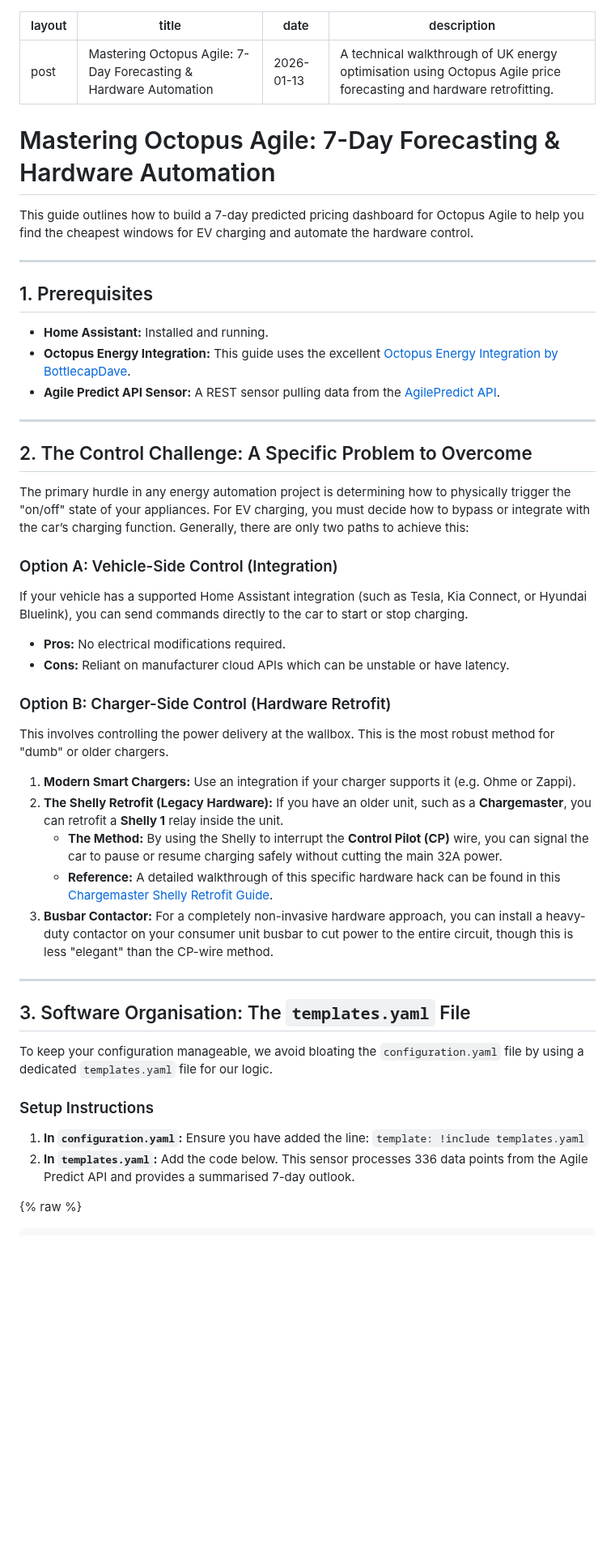
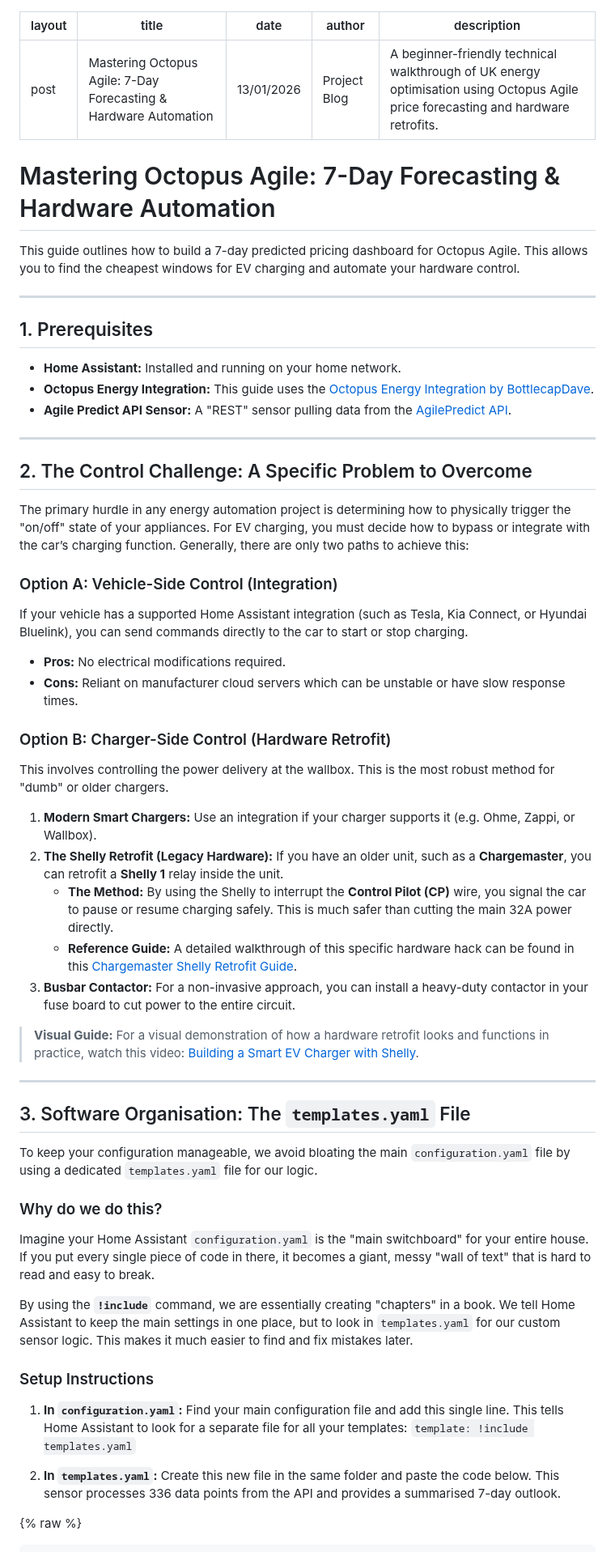
Before and after one commit to deadphill/agile-best-rate-charging, a Markdown page: guides/octopus-agile.md, the part around one of its changes. Shown at 81% size. Drawn GitHub-style; blank space fills up the shorter version.

````diff
--- a/guides/octopus-agile.md
+++ b/guides/octopus-agile.md
@@ -1,21 +1,21 @@
 ---
 layout: post
 title: "Mastering Octopus Agile: 7-Day Forecasting & Hardware Automation"
-date: 2026-01-13
-
-description: "A technical walkthrough of UK energy optimisation using Octopus Agile price forecasting and hardware retrofitting."
+date: 13/01/2026
+author: "Project Blog"
+description: "A beginner-friendly technical walkthrough of UK energy optimisation using Octopus Agile price forecasting and hardware retrofits."
 ---
 
 # Mastering Octopus Agile: 7-Day Forecasting & Hardware Automation
 
-This guide outlines how to build a 7-day predicted pricing dashboard for Octopus Agile to help you find the cheapest windows for EV charging and automate the hardware control.
+This guide outlines how to build a 7-day predicted pricing dashboard for Octopus Agile. This allows you to find the cheapest windows for EV charging and automate your hardware control.
 
 ---
 
 ## 1. Prerequisites
-* **Home Assistant:** Installed and running.
-* **Octopus Energy Integration:** This guide uses the excellent [Octopus Energy Integration by BottlecapDave](https://github.com/BottlecapDave/HomeAssistant-OctopusEnergy).
-* **Agile Predict API Sensor:** A REST sensor pulling data from the [AgilePredict API](https://agilepredict.com/).
+* **Home Assistant:** Installed and running on your home network.
+* **Octopus Energy Integration:** This guide uses the [Octopus Energy Integration by BottlecapDave](https://github.com/BottlecapDave/HomeAssistant-OctopusEnergy).
+* **Agile Predict API Sensor:** A "REST" sensor pulling data from the [AgilePredict API](https://agilepredict.com/).
 
 ---
 
@@ -25,24 +25,35 @@ The primary hurdle in any energy automation project is determining how to physic
 ### Option A: Vehicle-Side Control (Integration)
 If your vehicle has a supported Home Assistant integration (such as Tesla, Kia Connect, or Hyundai Bluelink), you can send commands directly to the car to start or stop charging.
 * **Pros:** No electrical modifications required.
-* **Cons:** Reliant on manufacturer cloud APIs which can be unstable or have latency.
+* **Cons:** Reliant on manufacturer cloud servers which can be unstable or have slow response times.
 
 ### Option B: Charger-Side Control (Hardware Retrofit)
 This involves controlling the power delivery at the wallbox. This is the most robust method for "dumb" or older chargers.
-1.  **Modern Smart Chargers:** Use an integration if your charger supports it (e.g. Ohme or Zappi).
+
+1.  **Modern Smart Chargers:** Use an integration if your charger supports it (e.g. Ohme, Zappi, or Wallbox).
 2.  **The Shelly Retrofit (Legacy Hardware):** If you have an older unit, such as a **Chargemaster**, you can retrofit a **Shelly 1** relay inside the unit.
-    * **The Method:** By using the Shelly to interrupt the **Control Pilot (CP)** wire, you can signal the car to pause or resume charging safely without cutting the main 32A power.
-    * **Reference:** A detailed walkthrough of this specific hardware hack can be found in this [Chargemaster Shelly Retrofit Guide](https://github.com/p-shane/chargemaster-shelly-mod).
-3.  **Busbar Contactor:** For a completely non-invasive hardware approach, you can install a heavy-duty contactor on your consumer unit busbar to cut power to the entire circuit, though this is less "elegant" than the CP-wire method.
+    * **The Method:** By using the Shelly to interrupt the **Control Pilot (CP)** wire, you signal the car to pause or resume charging safely. This is much safer than cutting the main 32A power directly.
+    * **Reference Guide:** A detailed walkthrough of this specific hardware hack can be found in this [Chargemaster Shelly Retrofit Guide](https://github.com/p-shane/chargemaster-shelly-mod).
+3.  **Busbar Contactor:** For a non-invasive approach, you can install a heavy-duty contactor in your fuse board to cut power to the entire circuit.
+
+> **Visual Guide:** For a visual demonstration of how a hardware retrofit looks and functions in practice, watch this video: [Building a Smart EV Charger with Shelly](https://www.youtube.com/watch?v=OSiaMJQIXbE).
 
 ---
 
 ## 3. Software Organisation: The `templates.yaml` File
-To keep your configuration manageable, we avoid bloating the `configuration.yaml` file by using a dedicated `templates.yaml` file for our logic.
+To keep your configuration manageable, we avoid bloating the main `configuration.yaml` file by using a dedicated `templates.yaml` file for our logic.
+
+### Why do we do this?
+Imagine your Home Assistant `configuration.yaml` is the "main switchboard" for your entire house. If you put every single piece of code in there, it becomes a giant, messy "wall of text" that is hard to read and easy to break.
+
+By using the **`!include`** command, we are essentially creating "chapters" in a book. We tell Home Assistant to keep the main settings in one place, but to look in `templates.yaml` for our custom sensor logic. This makes it much easier to find and fix mistakes later.
 
 ### Setup Instructions
-1.  **In `configuration.yaml`:** Ensure you have added the line: `template: !include templates.yaml`
-2.  **In `templates.yaml`:** Add the code below. This sensor processes 336 data points from the Agile Predict API and provides a summarised 7-day outlook.
+
+1. **In `configuration.yaml`:** Find your main configuration file and add this single line. This tells Home Assistant to look for a separate file for all your templates:
+   `template: !include templates.yaml`
+
+2. **In `templates.yaml`:** Create this new file in the same folder and paste the code below. This sensor processes 336 data points from the API and provides a summarised 7-day outlook.
 
 {% raw %}
 ```yaml
````
Also changed, not shown: other parts of guides/octopus-agile.md (+4 -7 lines).
